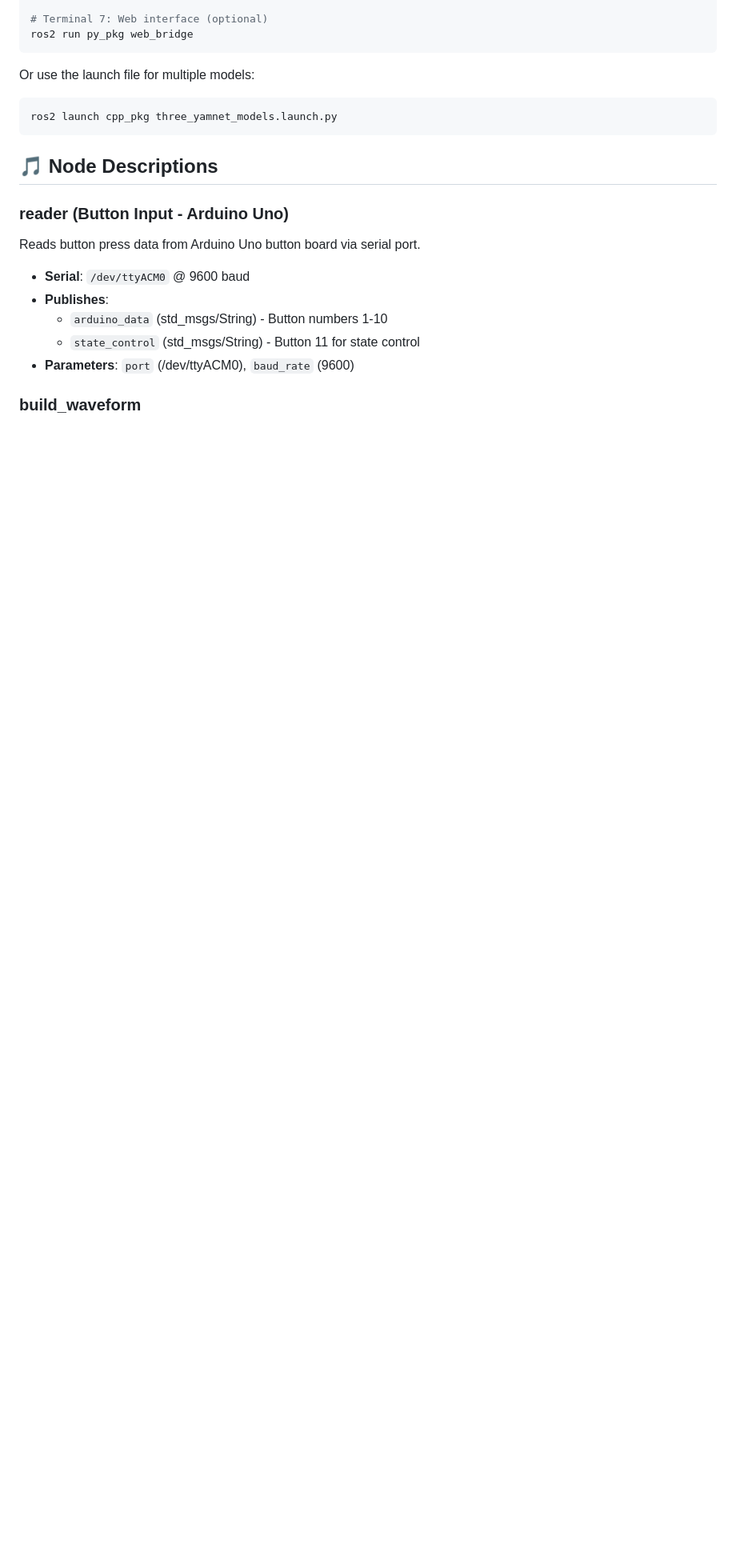
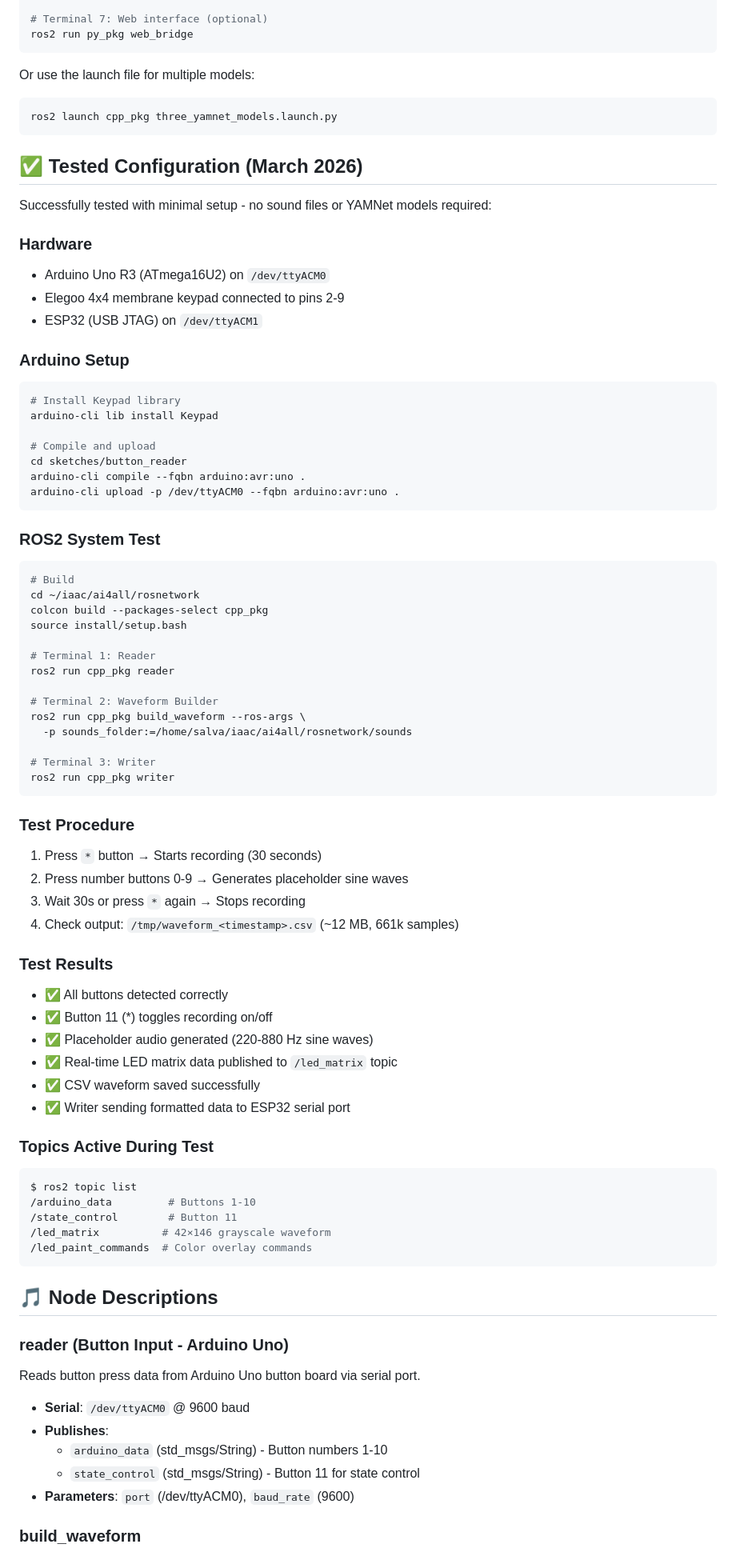
Before and after one commit to PaintDumpster/ai-dj_network, a Markdown page: README.md, the part around one of its changes. Shown at 80% size. Drawn GitHub-style; blank space fills up the shorter version.

Commit message:
updated readme with current project status

````diff
--- a/README.md
+++ b/README.md
@@ -201,6 +250,67 @@ Or use the launch file for multiple models:
 ros2 launch cpp_pkg three_yamnet_models.launch.py
 ```
 
+## ✅ Tested Configuration (March 2026)
+
+Successfully tested with minimal setup - no sound files or YAMNet models required:
+
+### Hardware
+- Arduino Uno R3 (ATmega16U2) on `/dev/ttyACM0`
+- Elegoo 4x4 membrane keypad connected to pins 2-9
+- ESP32 (USB JTAG) on `/dev/ttyACM1`
+
+### Arduino Setup
+```bash
+# Install Keypad library
+arduino-cli lib install Keypad
+
+# Compile and upload
+cd sketches/button_reader
+arduino-cli compile --fqbn arduino:avr:uno .
+arduino-cli upload -p /dev/ttyACM0 --fqbn arduino:avr:uno .
+```
+
+### ROS2 System Test
+```bash
+# Build
+cd ~/iaac/ai4all/rosnetwork
+colcon build --packages-select cpp_pkg
+source install/setup.bash
+
+# Terminal 1: Reader
+ros2 run cpp_pkg reader
+
+# Terminal 2: Waveform Builder
+ros2 run cpp_pkg build_waveform --ros-args \
+  -p sounds_folder:=/home/salva/iaac/ai4all/rosnetwork/sounds
+
+# Terminal 3: Writer
+ros2 run cpp_pkg writer
+```
+
+### Test Procedure
+1. Press `*` button → Starts recording (30 seconds)
+2. Press number buttons 0-9 → Generates placeholder sine waves
+3. Wait 30s or press `*` again → Stops recording
+4. Check output: `/tmp/waveform_<timestamp>.csv` (~12 MB, 661k samples)
+
+### Test Results
+- ✅ All buttons detected correctly
+- ✅ Button 11 (*) toggles recording on/off
+- ✅ Placeholder audio generated (220-880 Hz sine waves)
+- ✅ Real-time LED matrix data published to `/led_matrix` topic
+- ✅ CSV waveform saved successfully
+- ✅ Writer sending formatted data to ESP32 serial port
+
+### Topics Active During Test
+```bash
+$ ros2 topic list
+/arduino_data         # Buttons 1-10
+/state_control        # Button 11
+/led_matrix          # 42×146 grayscale waveform
+/led_paint_commands  # Color overlay commands
+```
+
 ## 🎵 Node Descriptions
 
 ### reader (Button Input - Arduino Uno)
````
Also changed, not shown: other parts of README.md (+115 -14 lines).
